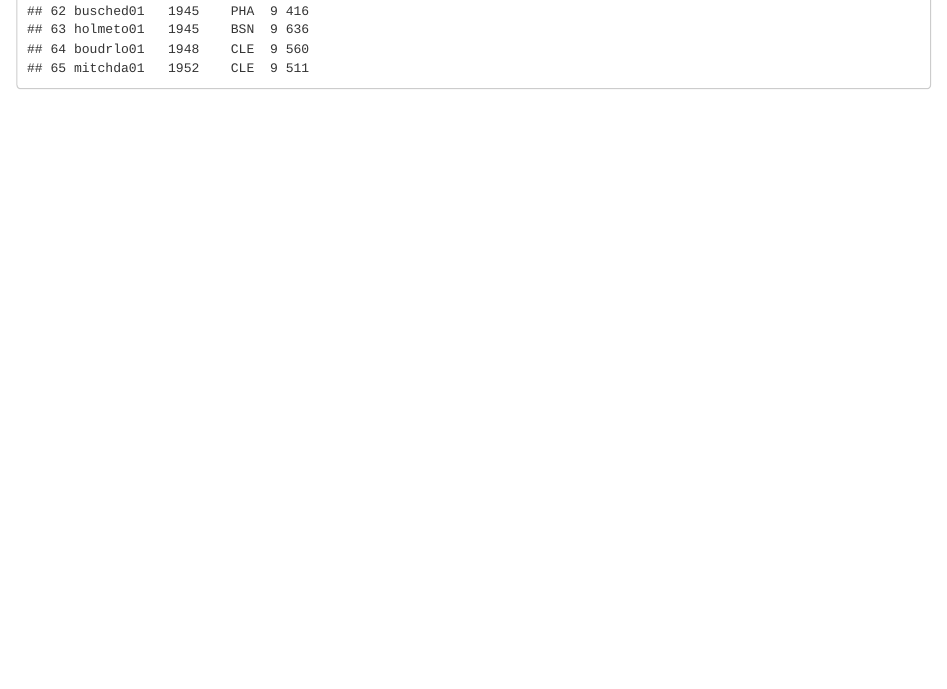
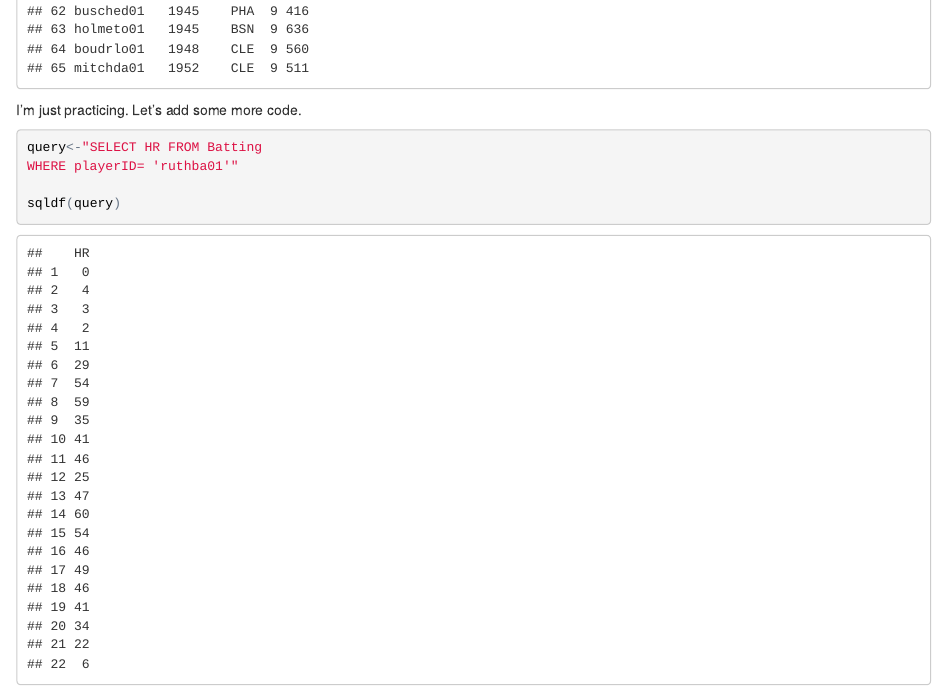
Before and after one commit to gmcnal20/Website, an R Markdown document (index.Rmd): the page in a window 1100 px wide, from 4950 px down. The pictures show the output file index.html that the author committed with the source, opened offline.

Commit message:
version 6

````diff
--- a/index.Rmd
+++ b/index.Rmd
@@ -67,3 +67,12 @@ ORDER BY SO"
 
 sqldf(query)
 ```
+
+I'm just practicing. Let's add some more code.
+
+```{r}
+query<-"SELECT HR FROM Batting
+WHERE playerID= 'ruthba01'"
+
+sqldf(query)
+```
````
Also changed, not shown: index.html, 1 other file.
